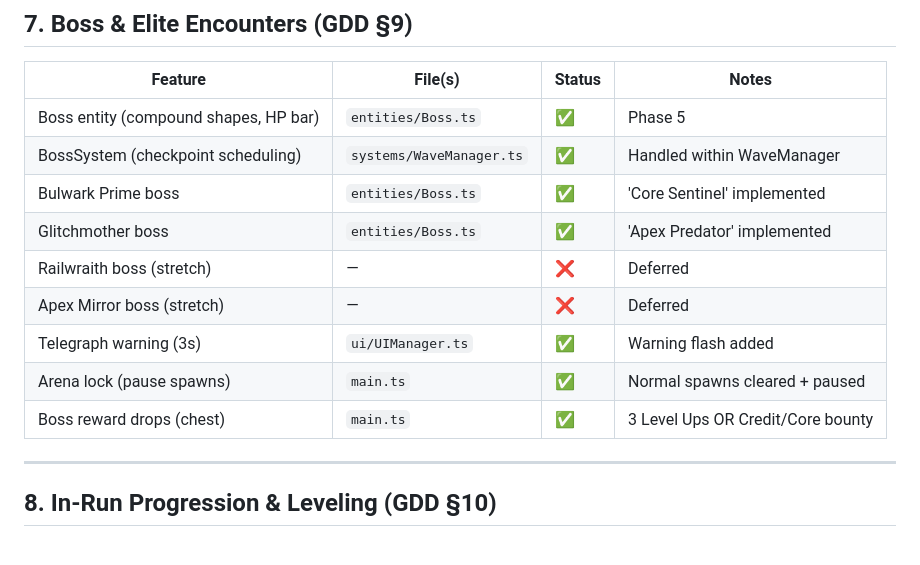
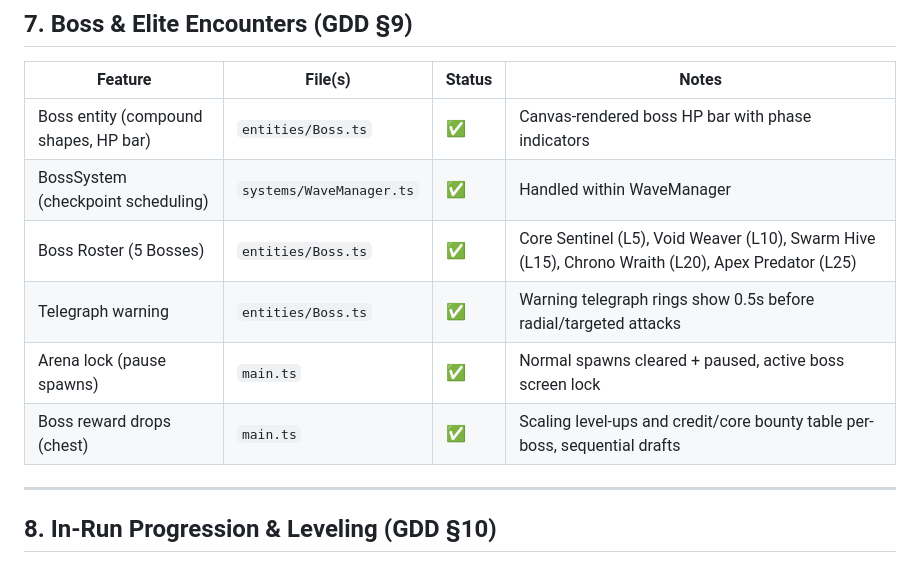
Before and after one commit to Lkushwah/apex-swarm, a Markdown page: apex-swarm-web/IMPLEMENTATION_STATUS.md, the part around the change. Rendered like a GitHub page.

Commit message:
docs: Update IMPLEMENTATION_STATUS.md for expanded bosses and balance pass

```diff
--- a/apex-swarm-web/IMPLEMENTATION_STATUS.md
+++ b/apex-swarm-web/IMPLEMENTATION_STATUS.md
@@ -109,15 +109,12 @@ Legend: ✅ Implemented | 🔧 In Progress | ❌ Not Started | ⚠️ Partial/Bu
 
 | Feature | File(s) | Status | Notes |
 |---|---|---|---|
-| Boss entity (compound shapes, HP bar) | `entities/Boss.ts` | ✅ | Phase 5 |
+| Boss entity (compound shapes, HP bar) | `entities/Boss.ts` | ✅ | Canvas-rendered boss HP bar with phase indicators |
 | BossSystem (checkpoint scheduling) | `systems/WaveManager.ts` | ✅ | Handled within WaveManager |
-| Bulwark Prime boss | `entities/Boss.ts` | ✅ | 'Core Sentinel' implemented |
-| Glitchmother boss | `entities/Boss.ts` | ✅ | 'Apex Predator' implemented |
-| Railwraith boss (stretch) | — | ❌ | Deferred |
-| Apex Mirror boss (stretch) | — | ❌ | Deferred |
-| Telegraph warning (3s) | `ui/UIManager.ts` | ✅ | Warning flash added |
-| Arena lock (pause spawns) | `main.ts` | ✅ | Normal spawns cleared + paused |
-| Boss reward drops (chest) | `main.ts` | ✅ | 3 Level Ups OR Credit/Core bounty |
+| Boss Roster (5 Bosses) | `entities/Boss.ts` | ✅ | Core Sentinel (L5), Void Weaver (L10), Swarm Hive (L15), Chrono Wraith (L20), Apex Predator (L25) |
+| Telegraph warning | `entities/Boss.ts` | ✅ | Warning telegraph rings show 0.5s before radial/targeted attacks |
+| Arena lock (pause spawns) | `main.ts` | ✅ | Normal spawns cleared + paused, active boss screen lock |
+| Boss reward drops (chest) | `main.ts` | ✅ | Scaling level-ups and credit/core bounty table per-boss, sequential drafts |
 
 ---
 
```
